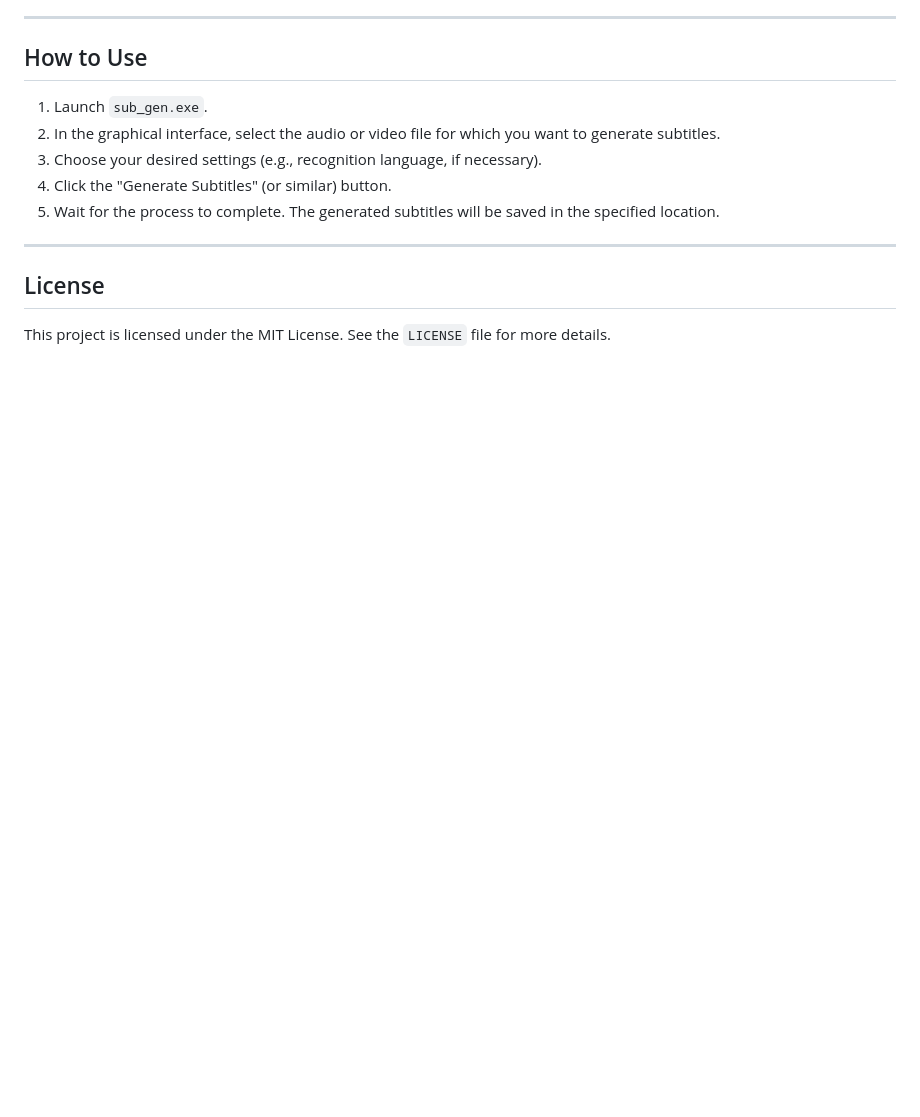
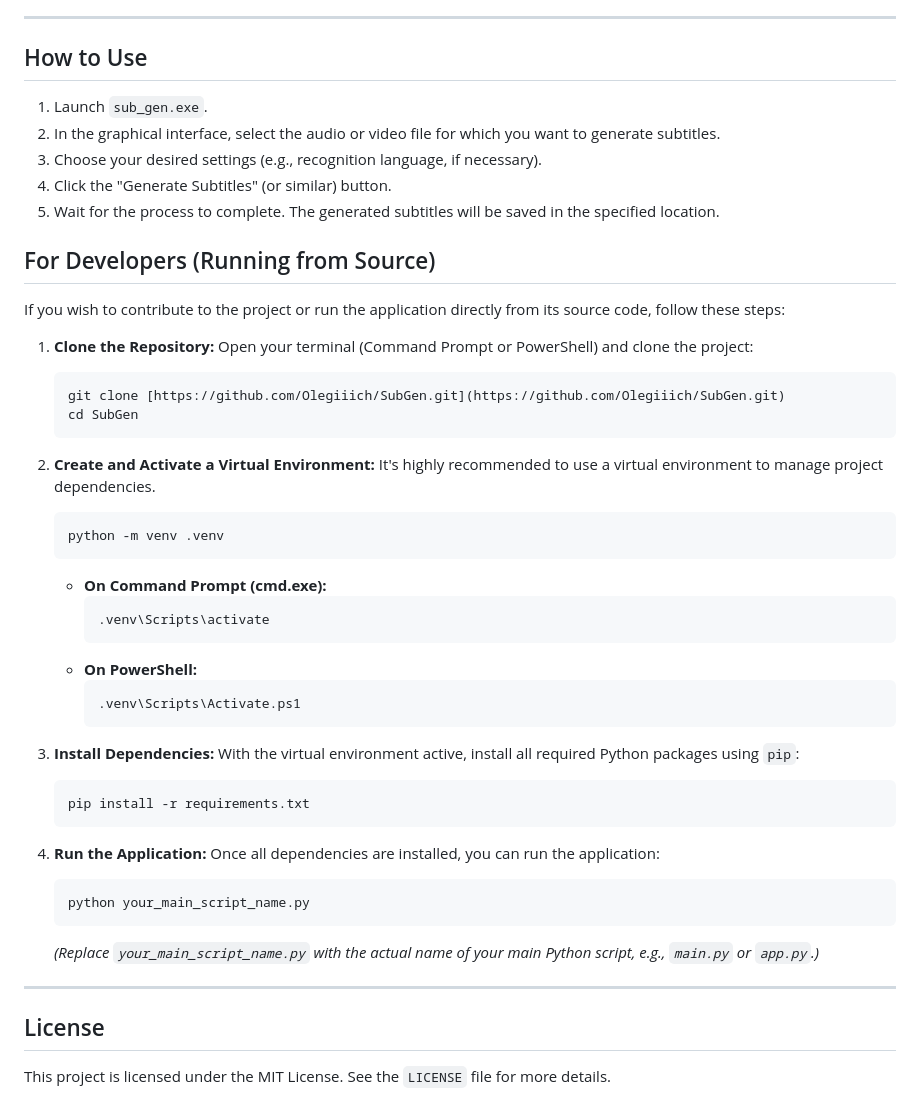
Before and after one commit to Olegiiich/SubGen, a Markdown page: README.md, the part around the change. Rendered like a GitHub page; blank space fills up the shorter version.

````diff
--- a/README.md
+++ b/README.md
@@ -57,6 +57,44 @@ For stable operation of the SubGen application, the following system requirement
 4.  Click the "Generate Subtitles" (or similar) button.
 5.  Wait for the process to complete. The generated subtitles will be saved in the specified location.
 
+## For Developers (Running from Source)
+
+If you wish to contribute to the project or run the application directly from its source code, follow these steps:
+
+1.  **Clone the Repository:**
+    Open your terminal (Command Prompt or PowerShell) and clone the project:
+    ```bash
+    git clone [https://github.com/Olegiiich/SubGen.git](https://github.com/Olegiiich/SubGen.git)
+    cd SubGen
+    ```
+
+2.  **Create and Activate a Virtual Environment:**
+    It's highly recommended to use a virtual environment to manage project dependencies.
+    ```bash
+    python -m venv .venv
+    ```
+    * **On Command Prompt (cmd.exe):**
+        ```bash
+        .venv\Scripts\activate
+        ```
+    * **On PowerShell:**
+        ```powershell
+        .venv\Scripts\Activate.ps1
+        ```
+
+3.  **Install Dependencies:**
+    With the virtual environment active, install all required Python packages using `pip`:
+    ```bash
+    pip install -r requirements.txt
+    ```
+
+4.  **Run the Application:**
+    Once all dependencies are installed, you can run the application:
+    ```bash
+    python your_main_script_name.py
+    ```
+    *(Replace `your_main_script_name.py` with the actual name of your main Python script, e.g., `main.py` or `app.py`.)*
+
 ---
 
 ## License
````
